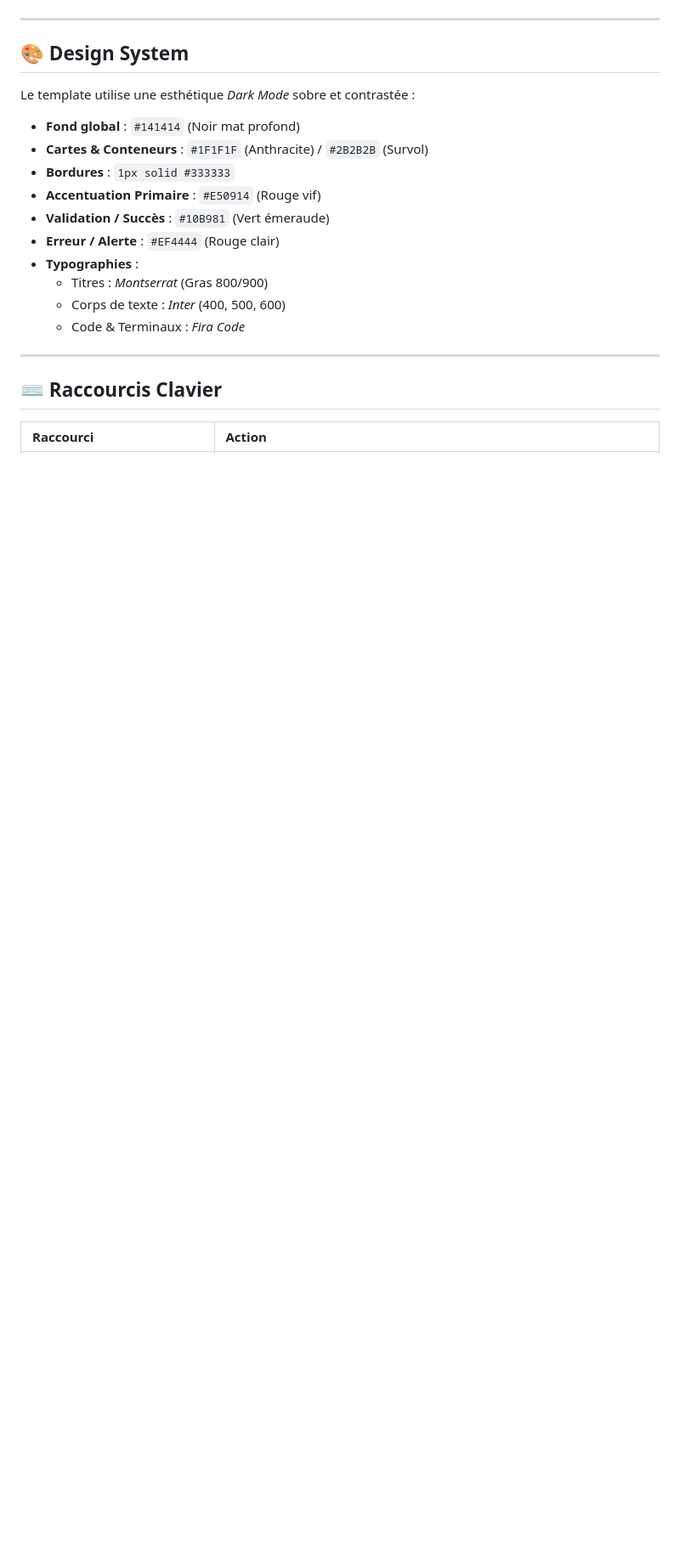
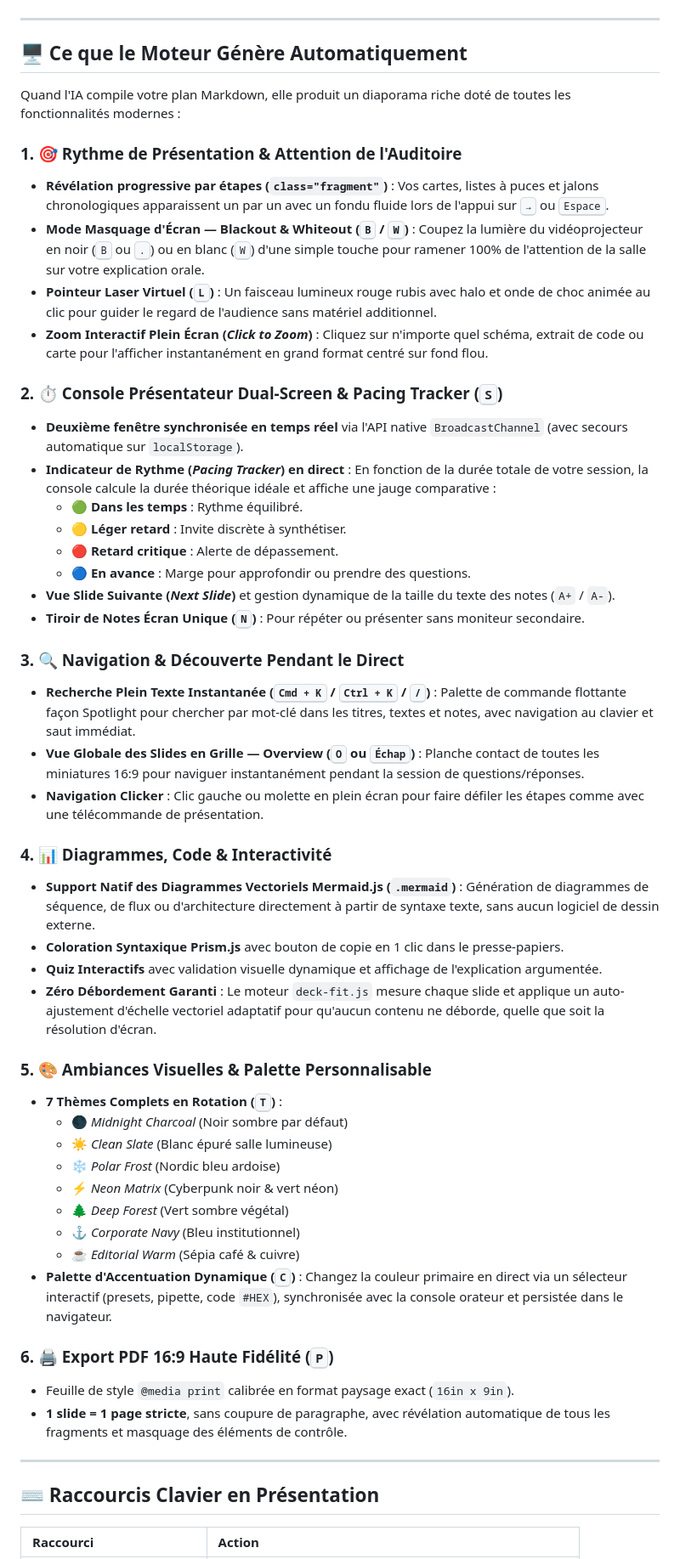
Before and after one commit to IF-LGAM/Presentation_Elixir_IF, a Markdown page: README.md, the part around one of its changes. Shown at 85% size. GitHub-like rendering; blank space fills up the shorter version.

```diff
--- a/README.md
+++ b/README.md
@@ -72,23 +61,55 @@ Aucun bundler, runtime Node.js ou serveur web local n'est requis : le fichier HT
 
 ---
 
-## 🎨 Design System
+## 🖥️ Ce que le Moteur Génère Automatiquement
 
-Le template utilise une esthétique *Dark Mode* sobre et contrastée :
-- **Fond global** : `#141414` (Noir mat profond)
-- **Cartes & Conteneurs** : `#1F1F1F` (Anthracite) / `#2B2B2B` (Survol)
-- **Bordures** : `1px solid #333333`
-- **Accentuation Primaire** : `#E50914` (Rouge vif)
-- **Validation / Succès** : `#10B981` (Vert émeraude)
-- **Erreur / Alerte** : `#EF4444` (Rouge clair)
-- **Typographies** :
-  - Titres : *Montserrat* (Gras 800/900)
-  - Corps de texte : *Inter* (400, 500, 600)
-  - Code & Terminaux : *Fira Code*
+Quand l'IA compile votre plan Markdown, elle produit un diaporama riche doté de toutes les fonctionnalités modernes :
+
+### 1. 🎯 Rythme de Présentation & Attention de l'Auditoire
+- **Révélation progressive par étapes (`class="fragment"`)** : Vos cartes, listes à puces et jalons chronologiques apparaissent un par un avec un fondu fluide lors de l'appui sur <kbd>→</kbd> ou <kbd>Espace</kbd>.
+- **Mode Masquage d'Écran — Blackout & Whiteout (<kbd>B</kbd> / <kbd>W</kbd>)** : Coupez la lumière du vidéoprojecteur en noir (<kbd>B</kbd> ou <kbd>.</kbd>) ou en blanc (<kbd>W</kbd>) d'une simple touche pour ramener 100% de l'attention de la salle sur votre explication orale.
+- **Pointeur Laser Virtuel (<kbd>L</kbd>)** : Un faisceau lumineux rouge rubis avec halo et onde de choc animée au clic pour guider le regard de l'audience sans matériel additionnel.
+- **Zoom Interactif Plein Écran (*Click to Zoom*)** : Cliquez sur n'importe quel schéma, extrait de code ou carte pour l'afficher instantanément en grand format centré sur fond flou.
+
+### 2. ⏱️ Console Présentateur Dual-Screen & Pacing Tracker (<kbd>S</kbd>)
+- **Deuxième fenêtre synchronisée en temps réel** via l'API native `BroadcastChannel` (avec secours automatique sur `localStorage`).
+- **Indicateur de Rythme (*Pacing Tracker*) en direct** : En fonction de la durée totale de votre session, la console calcule la durée théorique idéale et affiche une jauge comparative :
+  - 🟢 **Dans les temps** : Rythme équilibré.
+  - 🟡 **Léger retard** : Invite discrète à synthétiser.
+  - 🔴 **Retard critique** : Alerte de dépassement.
+  - 🔵 **En avance** : Marge pour approfondir ou prendre des questions.
+- **Vue Slide Suivante (*Next Slide*)** et gestion dynamique de la taille du texte des notes (`A+` / `A-`).
+- **Tiroir de Notes Écran Unique (<kbd>N</kbd>)** : Pour répéter ou présenter sans moniteur secondaire.
+
+### 3. 🔍 Navigation & Découverte Pendant le Direct
+- **Recherche Plein Texte Instantanée (<kbd>Cmd + K</kbd> / <kbd>Ctrl + K</kbd> / <kbd>/</kbd>)** : Palette de commande flottante façon Spotlight pour chercher par mot-clé dans les titres, textes et notes, avec navigation au clavier et saut immédiat.
+- **Vue Globale des Slides en Grille — Overview (<kbd>O</kbd> ou <kbd>Échap</kbd>)** : Planche contact de toutes les miniatures 16:9 pour naviguer instantanément pendant la session de questions/réponses.
+- **Navigation Clicker** : Clic gauche ou molette en plein écran pour faire défiler les étapes comme avec une télécommande de présentation.
+
+### 4. 📊 Diagrammes, Code & Interactivité
+- **Support Natif des Diagrammes Vectoriels Mermaid.js (`.mermaid`)** : Génération de diagrammes de séquence, de flux ou d'architecture directement à partir de syntaxe texte, sans aucun logiciel de dessin externe.
+- **Coloration Syntaxique Prism.js** avec bouton de copie en 1 clic dans le presse-papiers.
+- **Quiz Interactifs** avec validation visuelle dynamique et affichage de l'explication argumentée.
+- **Zéro Débordement Garanti** : Le moteur `deck-fit.js` mesure chaque slide et applique un auto-ajustement d'échelle vectoriel adaptatif pour qu'aucun contenu ne déborde, quelle que soit la résolution d'écran.
+
+### 5. 🎨 Ambiances Visuelles & Palette Personnalisable
+- **7 Thèmes Complets en Rotation (<kbd>T</kbd>)** :
+  - 🌑 *Midnight Charcoal* (Noir sombre par défaut)
+  - ☀️ *Clean Slate* (Blanc épuré salle lumineuse)
+  - ❄️ *Polar Frost* (Nordic bleu ardoise)
+  - ⚡ *Neon Matrix* (Cyberpunk noir & vert néon)
+  - 🌲 *Deep Forest* (Vert sombre végétal)
+  - ⚓ *Corporate Navy* (Bleu institutionnel)
+  - ☕ *Editorial Warm* (Sépia café & cuivre)
+- **Palette d'Accentuation Dynamique (<kbd>C</kbd>)** : Changez la couleur primaire en direct via un sélecteur interactif (presets, pipette, code `#HEX`), synchronisée avec la console orateur et persistée dans le navigateur.
+
+### 6. 🖨️ Export PDF 16:9 Haute Fidélité (<kbd>P</kbd>)
+- Feuille de style `@media print` calibrée en format paysage exact (`16in x 9in`).
+- **1 slide = 1 page stricte**, sans coupure de paragraphe, avec révélation automatique de tous les fragments et masquage des éléments de contrôle.
 
 ---
 
-## ⌨️ Raccourcis Clavier
+## ⌨️ Raccourcis Clavier en Présentation
 
 | Raccourci | Action |
 | :--- | :--- |
```
Also changed, not shown: other parts of README.md (+91 -110 lines), LICENSE.md (added, +21 -0 lines).
